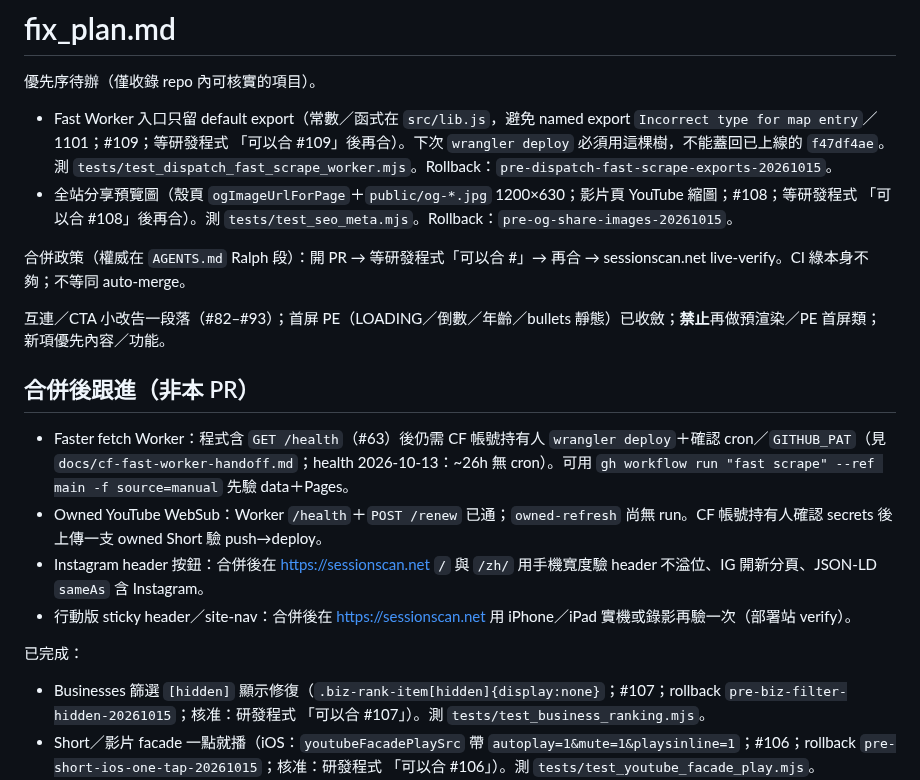
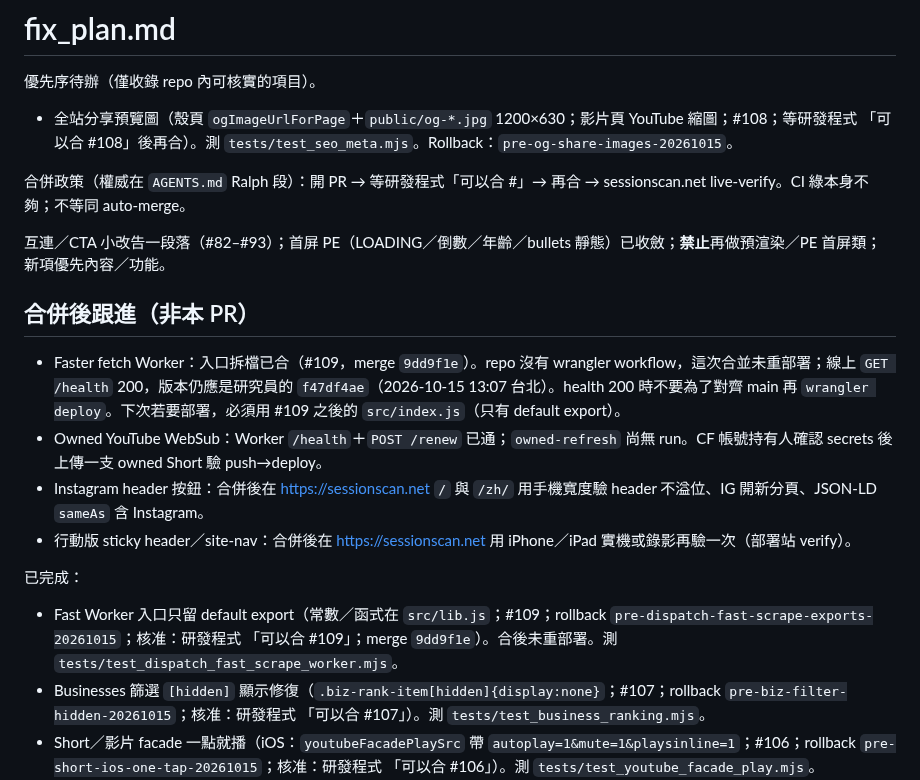
Before and after one commit to bigdaddy109/Sessionscan, a Markdown page: fix_plan.md, the part around the change. Rendered like a GitHub page.

Commit message:
Note #109 merged without redeploying the fast Worker.
Co-authored-by: jeffreywu0329 <jeffreywu0329@gmail.com>

```diff
--- a/fix_plan.md
+++ b/fix_plan.md
@@ -2,7 +2,6 @@
 
 優先序待辦（僅收錄 repo 內可核實的項目）。
 
-- Fast Worker 入口只留 default export（常數／函式在 `src/lib.js`，避免 named export `Incorrect type for map entry`／1101；#109；等研發程式 「可以合 #109」後再合）。下次 `wrangler deploy` 必須用這棵樹，不能蓋回已上線的 `f47df4ae`。測 `tests/test_dispatch_fast_scrape_worker.mjs`。Rollback：`pre-dispatch-fast-scrape-exports-20261015`。
 - 全站分享預覽圖（殼頁 `ogImageUrlForPage`＋`public/og-*.jpg` 1200×630；影片頁 YouTube 縮圖；#108；等研發程式 「可以合 #108」後再合）。測 `tests/test_seo_meta.mjs`。Rollback：`pre-og-share-images-20261015`。
 
 合併政策（權威在 `AGENTS.md` Ralph 段）：開 PR → 等研發程式「可以合 #<n>」→ 再合 → sessionscan.net live-verify。CI 綠本身不夠；不等同 auto-merge。
@@ -11,12 +10,13 @@
 
 ## 合併後跟進（非本 PR）
 
-- Faster fetch Worker：程式含 `GET /health`（#63）後仍需 CF 帳號持有人 `wrangler deploy`＋確認 cron／`GITHUB_PAT`（見 `docs/cf-fast-worker-handoff.md`；health 2026-10-13：~26h 無 cron）。可用 `gh workflow run "fast scrape" --ref main -f source=manual` 先驗 data＋Pages。
+- Faster fetch Worker：入口拆檔已合（#109，merge `9dd9f1e`）。repo 沒有 wrangler workflow，這次合並未重部署；線上 `GET /health` 200，版本仍應是研究員的 `f47df4ae`（2026-10-15 13:07 台北）。health 200 時不要為了對齊 main 再 `wrangler deploy`。下次若要部署，必須用 #109 之後的 `src/index.js`（只有 default export）。
 - Owned YouTube WebSub：Worker `/health`＋`POST /renew` 已通；`owned-refresh` 尚無 run。CF 帳號持有人確認 secrets 後上傳一支 owned Short 驗 push→deploy。
 - Instagram header 按鈕：合併後在 https://sessionscan.net `/` 與 `/zh/` 用手機寬度驗 header 不溢位、IG 開新分頁、JSON-LD `sameAs` 含 Instagram。
 - 行動版 sticky header／site-nav：合併後在 https://sessionscan.net 用 iPhone／iPad 實機或錄影再驗一次（部署站 verify）。
 
 已完成：
+- Fast Worker 入口只留 default export（常數／函式在 `src/lib.js`；#109；rollback `pre-dispatch-fast-scrape-exports-20261015`；核准：研發程式 「可以合 #109」；merge `9dd9f1e`）。合後未重部署。測 `tests/test_dispatch_fast_scrape_worker.mjs`。
 - Businesses 篩選 `[hidden]` 顯示修復（`.biz-rank-item[hidden]{display:none}`；#107；rollback `pre-biz-filter-hidden-20261015`；核准：研發程式 「可以合 #107」）。測 `tests/test_business_ranking.mjs`。
 - Short／影片 facade 一點就播（iOS：`youtubeFacadePlaySrc` 帶 `autoplay=1&mute=1&playsinline=1`；#106；rollback `pre-short-ios-one-tap-20261015`；核准：研發程式 「可以合 #106」）。測 `tests/test_youtube_facade_play.mjs`。
 - Businesses「複製持有清單」純文字（`formatOwnedBusinessesPlainText`／`#bizOwnedCopy`；Discord／LINE；#105；rollback `pre-copy-owned-businesses-20261015`；核准：研發程式 「可以合 #105」）。測 `tests/test_business_ranking.mjs`。
```
